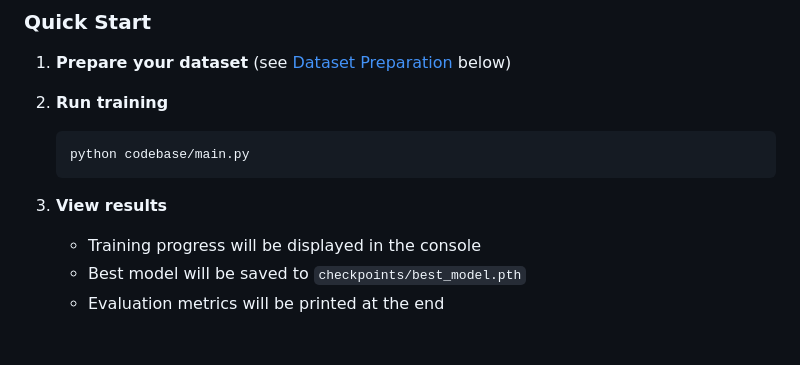
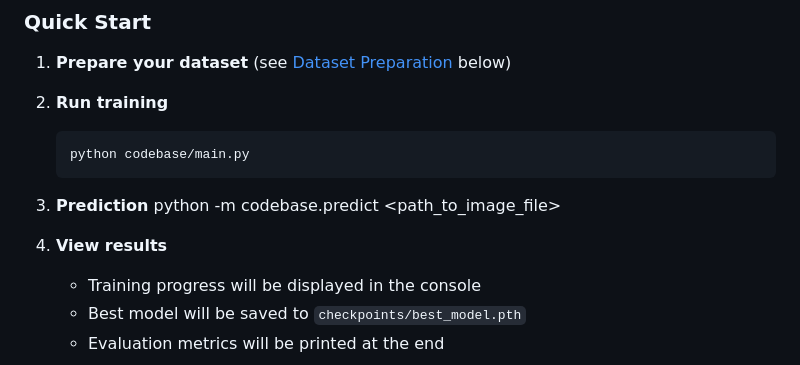
Before and after one commit to 2025F-COMP3106/project-group-41, a Markdown page: README.md, the part around the change. GitHub-like rendering; blank space fills up the shorter version.

````diff
--- a/README.md
+++ b/README.md
@@ -106,7 +106,10 @@ This project implements an AI-powered skin cancer detection system that:
    python codebase/main.py
    ```
 
-3. **View results**
+3. **Prediction**
+   python -m codebase.predict <path_to_image_file>
+
+4. **View results**
    - Training progress will be displayed in the console
    - Best model will be saved to `checkpoints/best_model.pth`
    - Evaluation metrics will be printed at the end
````
